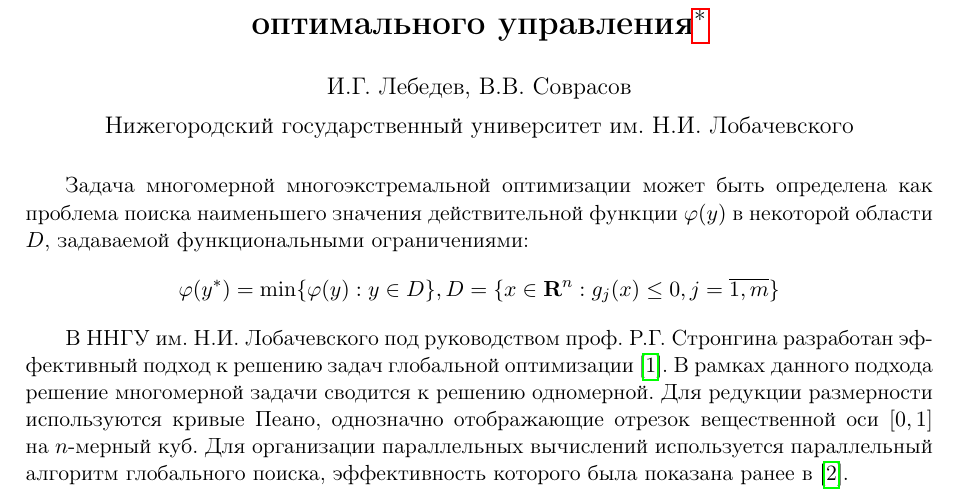
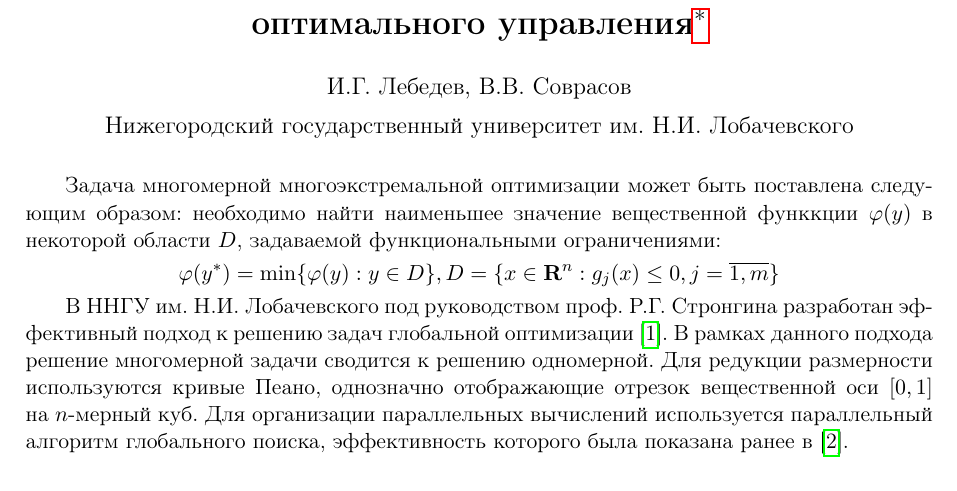
Before and after one commit to kabarkalov/GlobOptPapers, a LaTeX problem sheet (2017/PAVT/examin-poster.tex): part of page 1 of 2 before the commit and part of the page after it, cut so that both start at the same text. Compiled offline with pdfLaTeX.

Commit message:
PAVT: update poster description

```diff
--- a/2017/PAVT/examin-poster.tex
+++ b/2017/PAVT/examin-poster.tex
@@ -18,9 +18,11 @@
 
 \authors{И.Г.~Лебедев, В.В.~Соврасов}
 \organizations{Нижегородский государственный университет им. Н.И. Лобачевского}
+\setlength{\abovedisplayskip}{3pt}
+\setlength{\belowdisplayskip}{3pt}
 
-Задача многомерной многоэкстремальной оптимизации может быть определена как проблема
-поиска наименьшего значения действительной функции \(\varphi(y)\) в некоторой области \(D\),
+Задача многомерной многоэкстремальной оптимизации может быть поставлена следующим образом:
+необходимо найти наименьшее значение вещественной функкции \(\varphi(y)\) в некоторой области \(D\),
 задаваемой функциональными ограничениями:
 \begin{displaymath}
   \label{task}
```
Also changed, not shown: 2017/PAVT/examin-poster.pdf, 2017/PAVT/examin-poster.tex (2 more changed lines).
